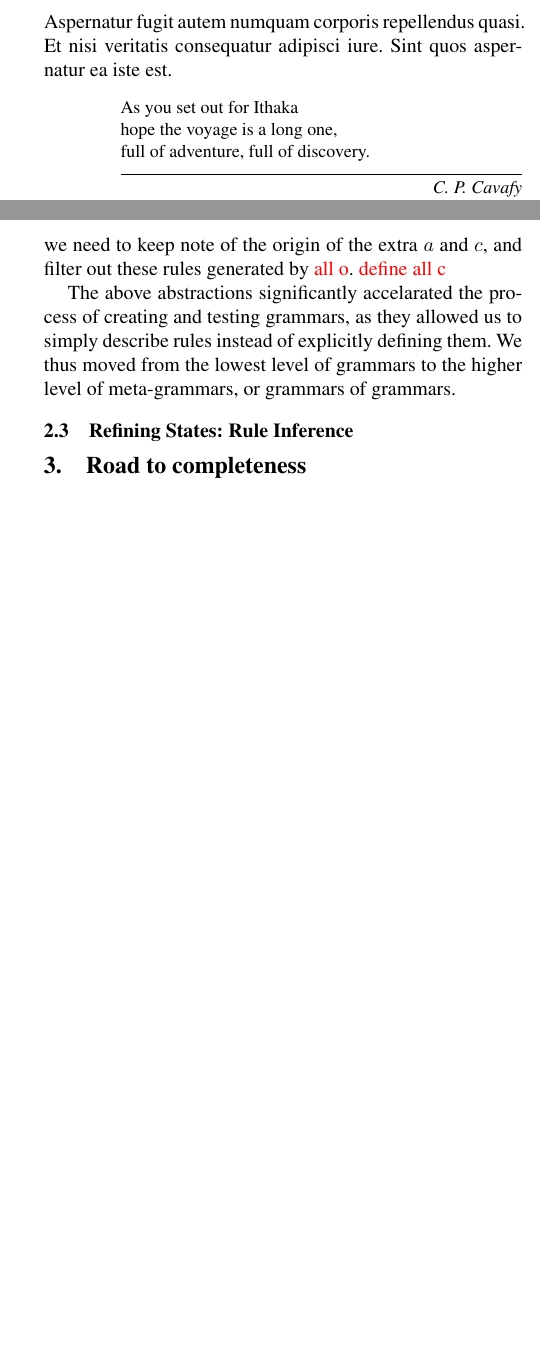
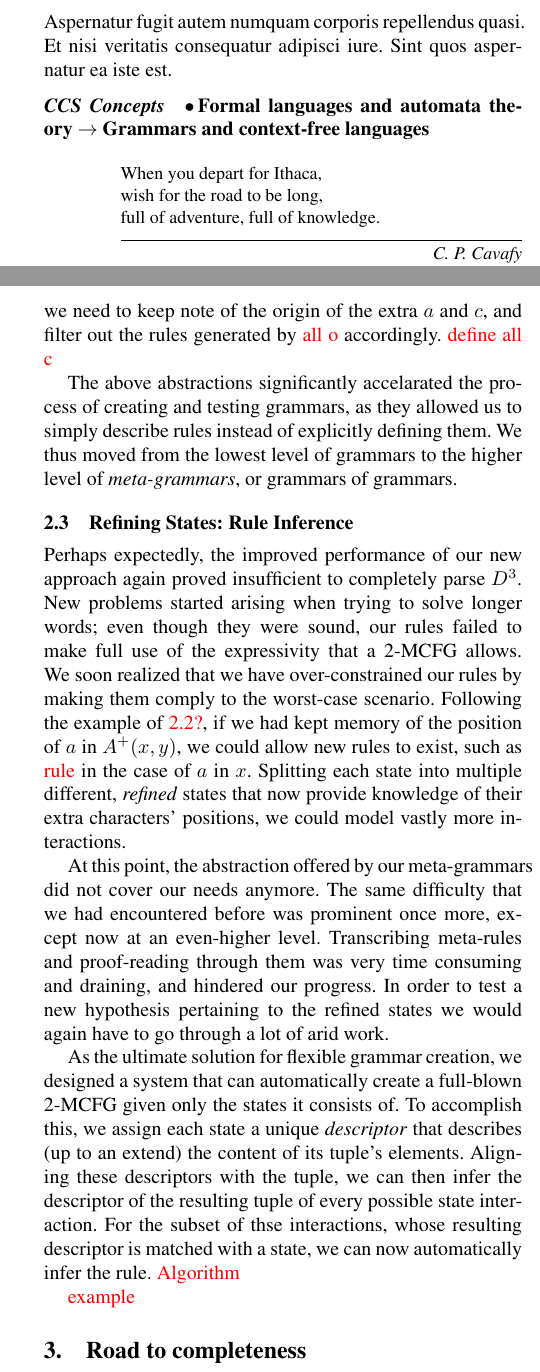
Before and after one commit to konstantinosKokos/dyck-paper, a LaTeX paper (dyck.tex): two parts of the columns of pages 1 and 4 of 4 before the commit and two parts of the columns of pages 1 and 4 of 5 after it, joined at a grey line, cut so that both start at the same text, the shorter picture padded with empty space. The pictures show the PDF file dyck.pdf that the author committed with the source.

Commit message:
2.3 draft

```diff
--- a/dyck.tex
+++ b/dyck.tex
@@ -32,6 +32,6 @@
 Aspernatur fugit autem numquam corporis repellendus quasi. Et nisi veritatis consequatur adipisci iure. Sint quos aspernatur ea iste est.
 \end{abstract}
 
-%\ccsdesc[500]{Software and its engineering~Program verification}
+\ccsdesc[500]{Formal languages and automata theory~Grammars and context-free languages}
 %\ccsdesc[500]{Theory of computation~Program semantics}
 
@@ -39,7 +39,5 @@ Aspernatur fugit autem numquam corporis repellendus quasi. Et nisi veritatis con
 
-\epigraph{As you set out for Ithaka\\
-hope the voyage is a long one,\\
-full of adventure, full of discovery.}{\textit{C. P. Cavafy\\ Ithaka}}
+\epigraph{When you depart for Ithaca,\\wish for the road to be long,\\full of adventure, full of knowledge.}{\textit{C. P. Cavafy\\ Ithaca}}
 
 \section{Introduction}
 Our goal with this paper is the analysis of the 3-dimensional Dyck Language, $D^3$ under the scope of a 2-multiple context-free language, 2-MCFL. In this chapter, we start by providing some concise definitions and a brief overview of interesting correspondences and properties of the $D^3$. The goal of this chapter is to simply introduce the reader to some possibly less known concepts rather than to fully extend upon them. For a deeper and more detailed view of the ideas presented, we direct the interested reader towards our list of references, which provide significantly more information.
@@ -227,15 +225,20 @@ In hindsight, we were able to identify a differently represented version of our
 Note that for each pair interaction, different constraints pertaining to the order of the permuted concatenated strings need to be preserved, to account for (D2). In the example above, for instance, the internal order of each state's tuple is crucial, but also the external order enforced by the particular pair (ie. the extra $a$ must come before the extra $b$). For that purpose we had to define a method that automatically generates all the allowable permutations, thereby reducing the manual labour required to transcribe and debug rules.
 \todo{define all o}
 
-This additional abstraction, however, is not enough on its own. We still needed the ability to enforce additional constraints related not to the order but rather the positions of concatenated strings. To make this clear, let us present the unique case of $B^{-}$. Unlike other negative states, $B^{-}(x,y)$ has no direct closure unless we actually know it to contain its extra $a$ in the left-side string $x$ and its extra $c$ in $y$. In that case alone can we insert the missing $b$ (obtained from a $B^{+}(z,w)$ between $x$ and $y$. But in order to automatically generate $B^{-}$ states for which this additional condition holds, we need to keep note of the origin of the extra $a$ and $c$, and filter out these rules generated by \todo{all o}.
+This additional abstraction, however, is not enough on its own. We still needed the ability to enforce additional constraints related not to the order but rather the positions of concatenated strings. To make this clear, let us present the unique case of $B^{-}$. Unlike other negative states, $B^{-}(x,y)$ has no direct closure unless we actually know it to contain its extra $a$ in the left-side string $x$ and its extra $c$ in $y$. In that case alone can we insert the missing $b$ (obtained from a $B^{+}(z,w)$ between $x$ and $y$. But in order to automatically generate $B^{-}$ states for which this additional condition holds, we need to keep note of the origin of the extra $a$ and $c$, and filter out the rules generated by \todo{all o} accordingly.
 \todo{define all c}
 
-The above abstractions significantly accelarated the process of creating and testing grammars, as they allowed us to simply describe rules instead of explicitly defining them. We thus moved from the lowest level of grammars to the higher level of meta-grammars, or grammars of grammars.
+The above abstractions significantly accelarated the process of creating and testing grammars, as they allowed us to simply describe rules instead of explicitly defining them. We thus moved from the lowest level of grammars to the higher level of \textit{meta-grammars}, or grammars of grammars.
 
 \subsection{Refining States: Rule Inference}
+Perhaps expectedly, the improved performance of our new approach again proved insufficient to completely parse $D^3$. New problems started arising when trying to solve longer words; even though they were sound, our rules failed to make full use of the expressivity that a 2-MCFG allows. We soon realized that we have over-constrained our rules by making them comply to the worst-case scenario. Following the example of \todo{2.2?}, if we had kept memory of the position of $a$ in $A^{+}(x,y)$, we could allow new rules to exist, such as \todo{rule} in the case of $a$ in $x$. Splitting each state into multiple different, \textit{refined} states that now provide knowledge of their extra characters' positions, we could model vastly more interactions.
 
+At this point, the abstraction offered by our meta-grammars did not cover our needs anymore. The same difficulty that we had encountered before was prominent once more, except now at an even-higher level. Transcribing meta-rules and proof-reading through them was very time consuming and draining, and hindered our progress. In order to test a new hypothesis pertaining to the refined states we would again have to go through a lot of arid work.
 
+As the ultimate solution for flexible grammar creation, we designed a system that can automatically create a full-blown 2-MCFG given only the states it consists of. To accomplish this, we assign each state a unique \textit{descriptor} that describes (up to an extend) the content of its tuple's elements. Aligning these descriptors with the tuple, we can then infer the descriptor of the resulting tuple of every possible state interaction. For the subset of thοse interactions, whose resulting descriptor is matched with a state, we can now automatically infer the rule.
+\todo{Algorithm}
 
+\todo{example}
 \section{Road to completeness}
 Aut saepe voluptatem ipsa. At quae voluptatem quo unde qui a. Commodi omnis quae id doloribus qui et voluptas maxime.
 
```
Also changed, not shown: dyck.pdf, dyck.tex (6 more changed lines), 3 other files.
